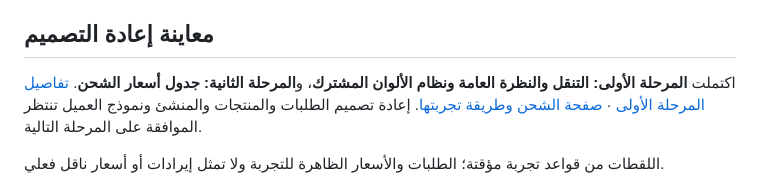
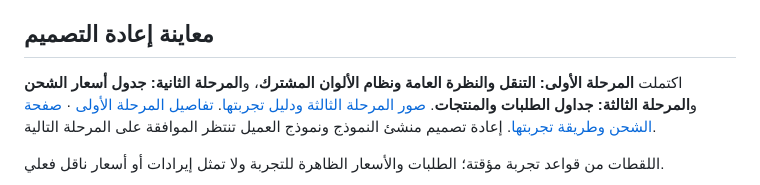
Before and after one commit to zakkoussama1-wq/-, a Markdown page: README.md, the part around the change. Rendered like a GitHub page.

Commit message:
Redesign orders and products with searchable tables and detail dialogs

```diff
--- a/README.md
+++ b/README.md
@@ -4,7 +4,7 @@
 
 ## معاينة إعادة التصميم
 
-اكتملت **المرحلة الأولى: التنقل والنظرة العامة ونظام الألوان المشترك**، و**المرحلة الثانية: جدول أسعار الشحن**. [تفاصيل المرحلة الأولى](docs/REDESIGN-STAGE-1.md) · [صفحة الشحن وطريقة تجربتها](docs/REDESIGN-STAGE-2.md). إعادة تصميم الطلبات والمنتجات والمنشئ ونموذج العميل تنتظر الموافقة على المرحلة التالية.
+اكتملت **المرحلة الأولى: التنقل والنظرة العامة ونظام الألوان المشترك**، و**المرحلة الثانية: جدول أسعار الشحن** و**المرحلة الثالثة: جداول الطلبات والمنتجات**. [صور المرحلة الثالثة ودليل تجربتها](docs/REDESIGN-STAGE-3.md). [تفاصيل المرحلة الأولى](docs/REDESIGN-STAGE-1.md) · [صفحة الشحن وطريقة تجربتها](docs/REDESIGN-STAGE-2.md). إعادة تصميم منشئ النموذج ونموذج العميل تنتظر الموافقة على المرحلة التالية.
 
 اللقطات من قواعد تجربة مؤقتة؛ الطلبات والأسعار الظاهرة للتجربة ولا تمثل إيرادات أو أسعار ناقل فعلي.
 
```
Also changed, not shown: IMPLEMENTATION_STATUS.md (+2 -2 lines), docs/REDESIGN-STAGE-3.md (added, +31 -0 lines), docs/screenshots/stage3-order-details-desktop.png (added), docs/screenshots/stage3-order-details-mobile.png (added), docs/screenshots/stage3-orders-desktop.png (added), docs/screenshots/stage3-orders-mobile.png (added), docs/screenshots/stage3-products-desktop.png (added), docs/screenshots/stage3-products-mobile.png (added), 8 other files.
